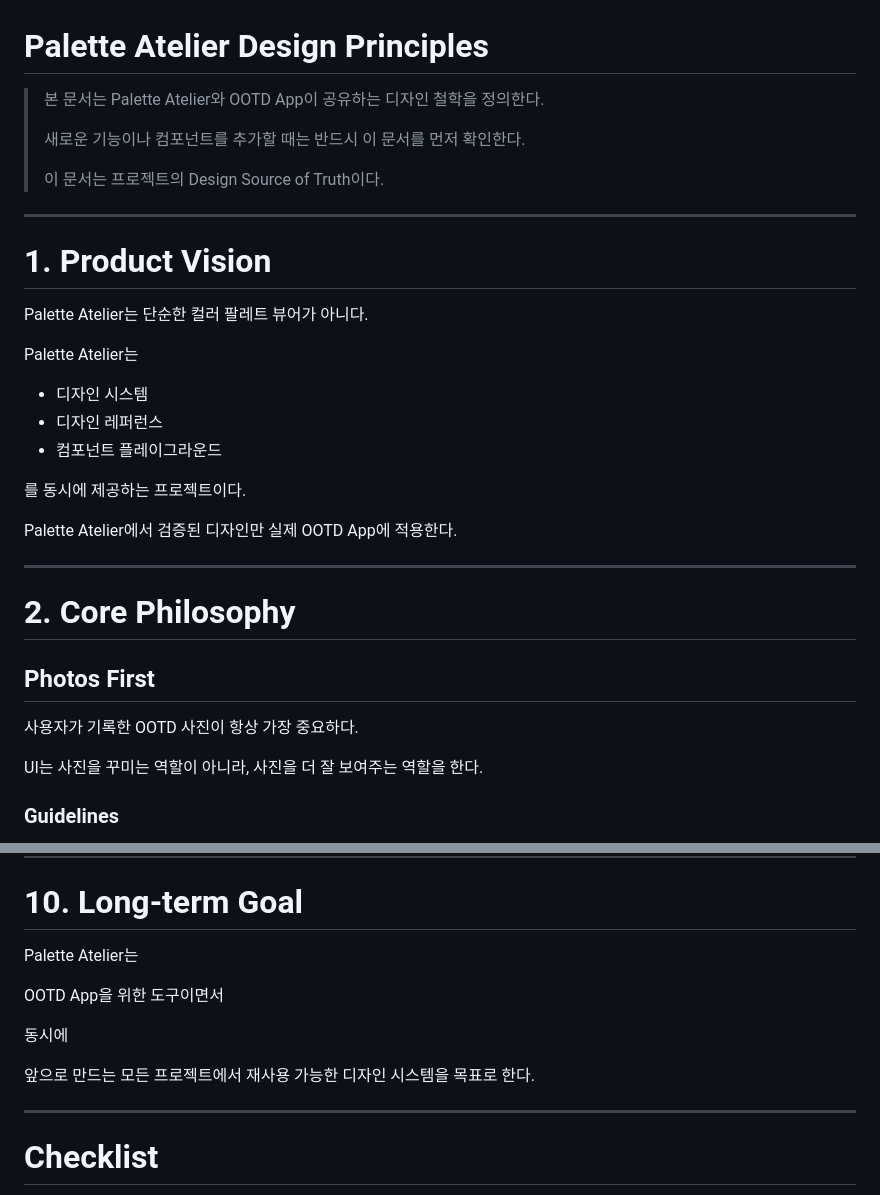
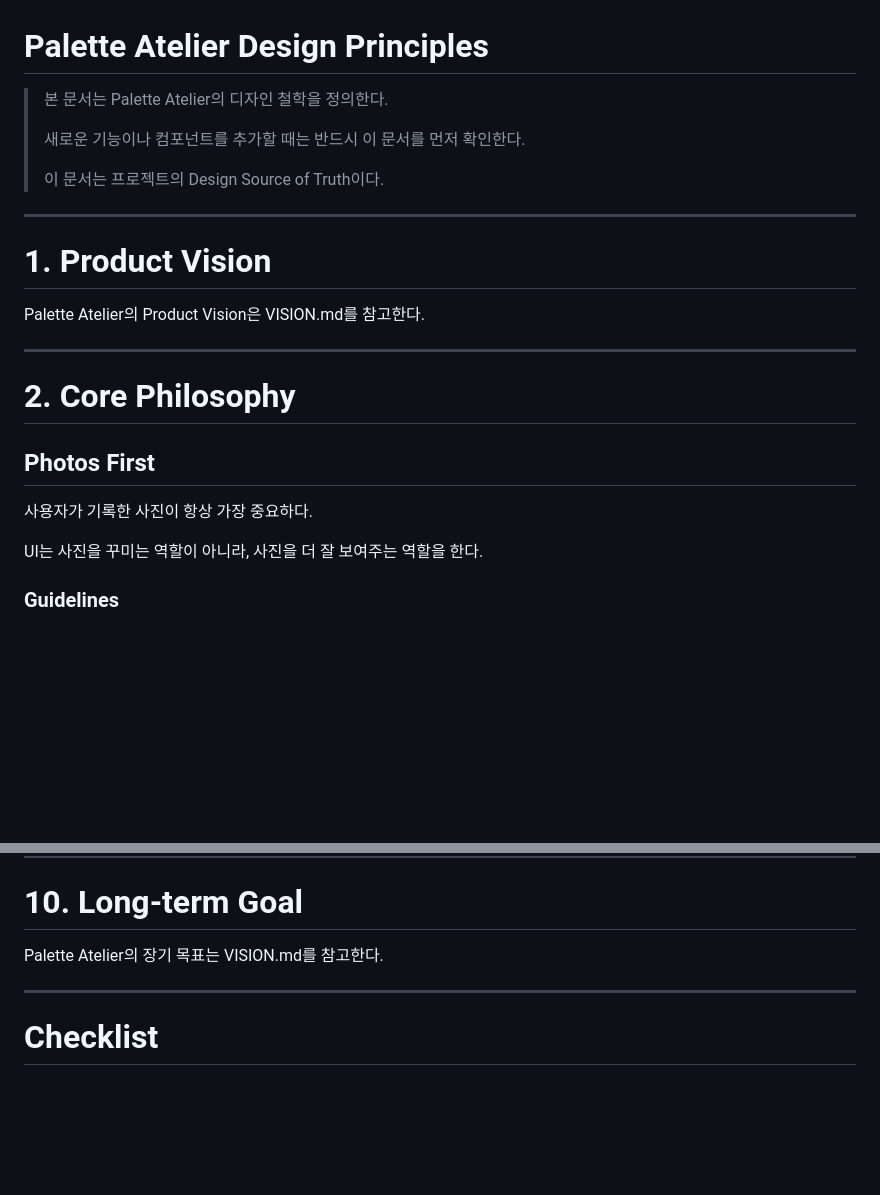
Before and after one commit to kangyj099/Palette_Atelier, a Markdown page: docs/Product/ref_02_design-principles.md, 2 parts joined by grey strips. Rendered like a GitHub page; blank space fills up the shorter version.

Commit message:
docs(design-principles): remove OOTD-exclusive framing and duplicated vision content

```diff
--- a/docs/Product/ref_02_design-principles.md
+++ b/docs/Product/ref_02_design-principles.md
@@ -1,6 +1,6 @@
 # Palette Atelier Design Principles
 
-> 본 문서는 Palette Atelier와 OOTD App이 공유하는 디자인 철학을 정의한다.
+> 본 문서는 Palette Atelier의 디자인 철학을 정의한다.
 >
 > 새로운 기능이나 컴포넌트를 추가할 때는 반드시 이 문서를 먼저 확인한다.
 >
@@ -10,17 +10,7 @@
 
 # 1. Product Vision
 
-Palette Atelier는 단순한 컬러 팔레트 뷰어가 아니다.
-
-Palette Atelier는
-
-- 디자인 시스템
-- 디자인 레퍼런스
-- 컴포넌트 플레이그라운드
-
-를 동시에 제공하는 프로젝트이다.
-
-Palette Atelier에서 검증된 디자인만 실제 OOTD App에 적용한다.
+Palette Atelier의 Product Vision은 VISION.md를 참고한다.
 
 ---
 
@@ -28,7 +18,7 @@ Palette Atelier에서 검증된 디자인만 실제 OOTD App에 적용한다.
 
 ## Photos First
 
-사용자가 기록한 OOTD 사진이 항상 가장 중요하다.
+사용자가 기록한 사진이 항상 가장 중요하다.
 
 UI는 사진을 꾸미는 역할이 아니라,
 사진을 더 잘 보여주는 역할을 한다.
@@ -255,13 +245,7 @@ Motion은 정보를 보조하는 역할이다.
 
 # 10. Long-term Goal
 
-Palette Atelier는
-
-OOTD App을 위한 도구이면서
-
-동시에
-
-앞으로 만드는 모든 프로젝트에서 재사용 가능한 디자인 시스템을 목표로 한다.
+Palette Atelier의 장기 목표는 VISION.md를 참고한다.
 
 ---
 
```
